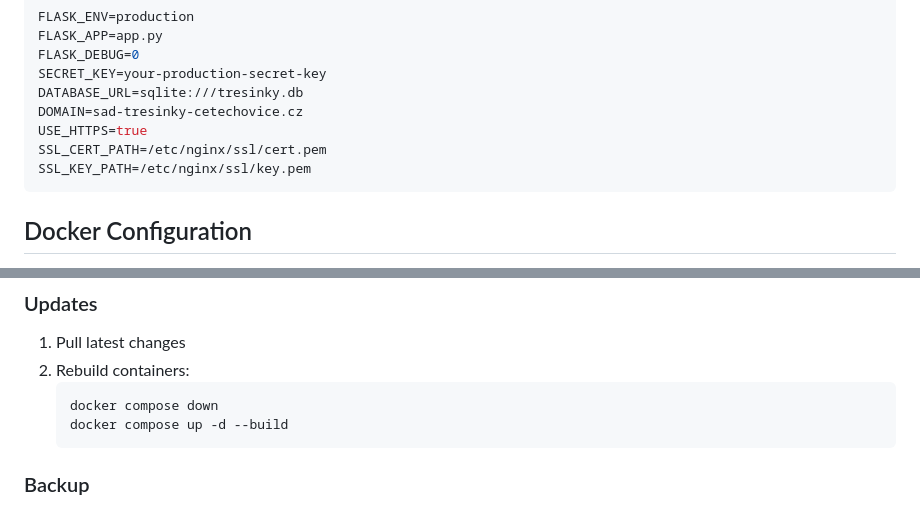
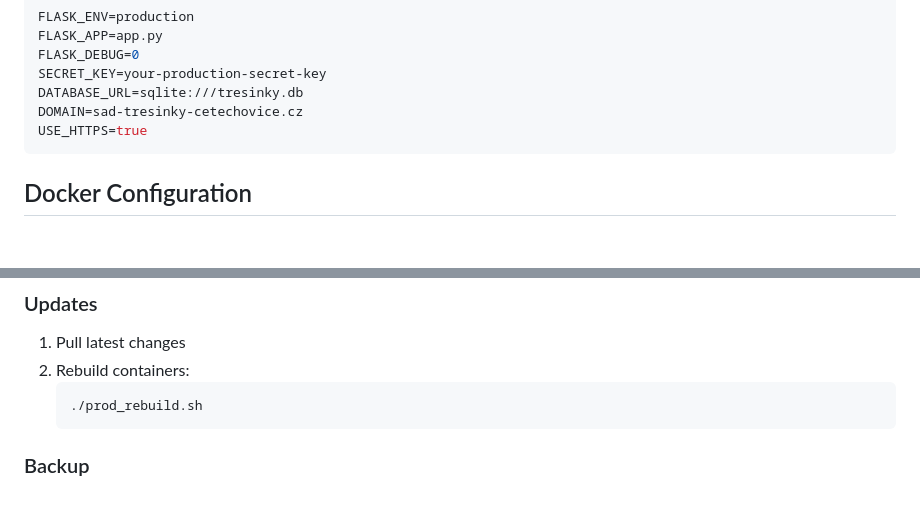
Before and after one commit to BelungaCZ/tresinky_web, a Markdown page: docs/environment_setup.md, 2 parts joined by grey strips. Rendered like a GitHub page; blank space fills up the shorter version.

````diff
--- a/docs/environment_setup.md
+++ b/docs/environment_setup.md
@@ -44,8 +43,6 @@ SECRET_KEY=your-production-secret-key
 DATABASE_URL=sqlite:///tresinky.db
 DOMAIN=sad-tresinky-cetechovice.cz
 USE_HTTPS=true
-SSL_CERT_PATH=/etc/nginx/ssl/cert.pem
-SSL_KEY_PATH=/etc/nginx/ssl/key.pem
 ```
 
 ## Docker Configuration
@@ -151,8 +146,7 @@ The Nginx configuration (`config/nginx.conf`) includes:
 1. Pull latest changes
 2. Rebuild containers:
    ```bash
-   docker compose down
-   docker compose up -d --build
+   ./prod_rebuild.sh
    ```
 
 ### Backup
````
Also changed, not shown: other parts of docs/environment_setup.md (+7 -10 lines), docs/deployment_guide.md (+8 -13 lines).
